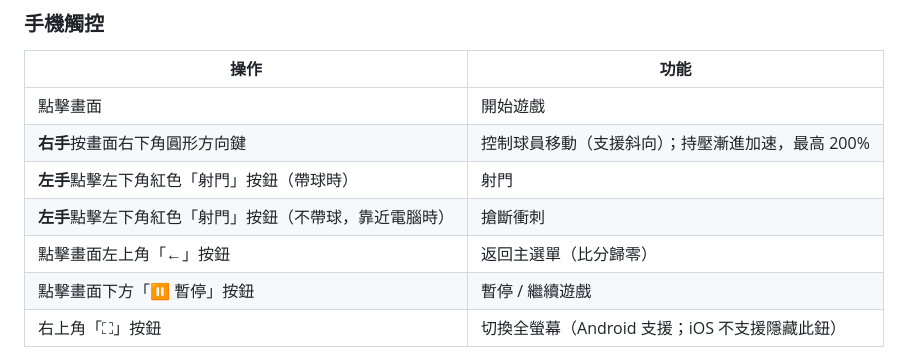
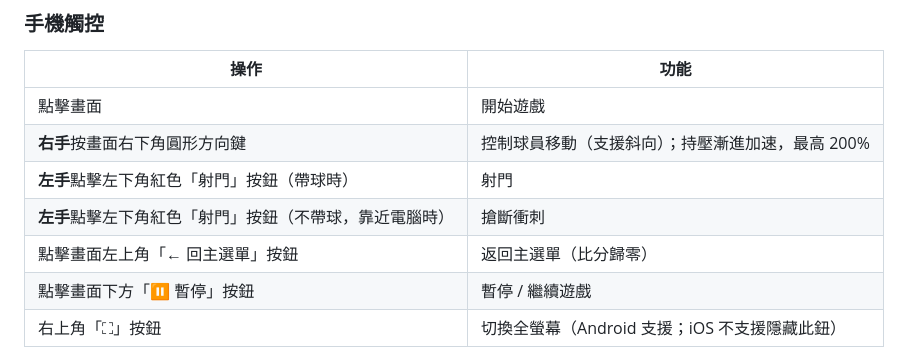
Before and after one commit to kyle0608/soccer-game, a Markdown page: README.md, the part around the change. GitHub-like rendering.

Commit message:
README: update back button description to 回主選單

```diff
--- a/README.md
+++ b/README.md
@@ -63,7 +63,7 @@ python app.py
 | **右手**按畫面右下角圓形方向鍵 | 控制球員移動（支援斜向）；持壓漸進加速，最高 200% |
 | **左手**點擊左下角紅色「射門」按鈕（帶球時） | 射門 |
 | **左手**點擊左下角紅色「射門」按鈕（不帶球，靠近電腦時） | 搶斷衝刺 |
-| 點擊畫面左上角「←」按鈕 | 返回主選單（比分歸零） |
+| 點擊畫面左上角「← 回主選單」按鈕 | 返回主選單（比分歸零） |
 | 點擊畫面下方「⏸ 暫停」按鈕 | 暫停 / 繼續遊戲 |
 | 右上角「⛶」按鈕 | 切換全螢幕（Android 支援；iOS 不支援隱藏此鈕） |
 
```
